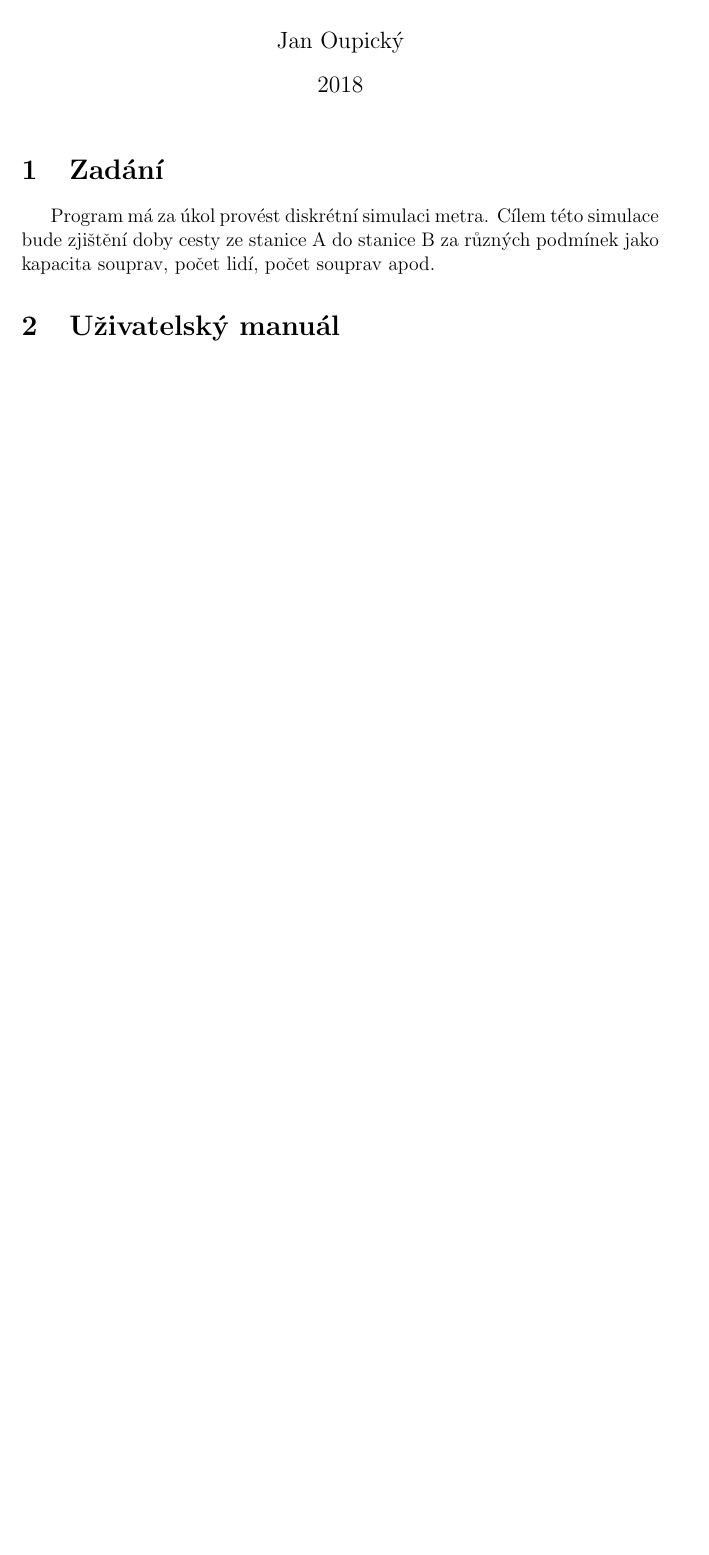
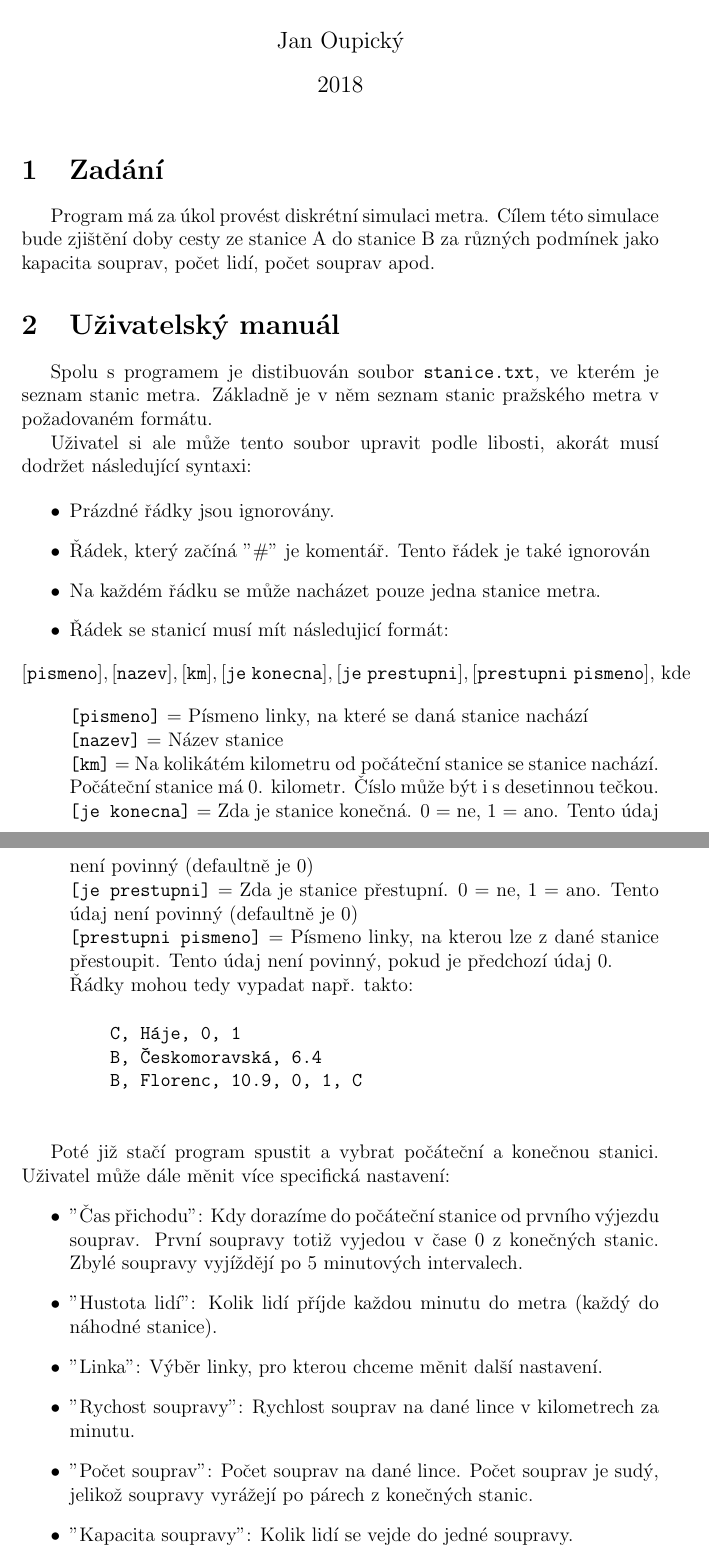
Before and after one commit to Honzaik/MetroSim, a LaTeX document (documentation.tex): part of the page before the commit and two parts of pages 1 and 2 of 3 after it, the two joined at a grey line, cut so that both start at the same text, the shorter picture padded with empty space. Compiled offline with pdfLaTeX.

Commit message:
Dokumentace začátek.

```diff
--- a/documentation.tex
+++ b/documentation.tex
@@ -1,6 +1,11 @@
 \documentclass[12pt, a4paper]{article}
 \usepackage[utf8]{inputenc}
 \usepackage{indentfirst} %indentace prvního odstavce
+\usepackage{url}
+\usepackage{amsmath}
+\usepackage{graphicx}
+\graphicspath{ {doc-img/} }
+
 \title{OOP Zápočtový program - Diskrétní simulace metra}
 \author{Jan Oupický}
 \date{2018}
@@ -14,5 +19,40 @@ Program má za úkol provést diskrétní simulaci metra. Cílem této simulace
 
 \section{Uživatelský manuál}
 
+Spolu s programem je distibuován soubor \url{stanice.txt}, ve kterém je seznam stanic metra. Základně je v něm seznam stanic pražského metra v požadovaném formátu.
 
+Uživatel si ale může tento soubor upravit podle libosti, akorát musí dodržet následující syntaxi:
 
+\begin{itemize}
+    \item Prázdné řádky jsou ignorovány.
+    \item Řádek, který začíná "\#" je komentář. Tento řádek je také ignorován
+    \item Na každém řádku se může nacházet pouze jedna stanice metra.
+    \item Řádek se stanicí musí mít následujicí formát:
+    \[ % hack pro posunuti doleva
+    \displayindent0pt
+    \displaywidth\textwidth
+    \mathtt{[pismeno], [nazev], [km], [je\;konecna], [je\;prestupni], [prestupni\;pismeno]}\text{, kde}
+    \]
+    \texttt{[pismeno]} = Písmeno linky, na které se daná stanice nachází\\
+    \texttt{[nazev]} = Název stanice\\
+    \texttt{[km]} = Na kolikátém kilometru od počáteční stanice se stanice nachází. Počáteční stanice má 0. kilometr. Číslo může být i s desetinnou tečkou.\\
+    \texttt{[je konecna]} = Zda je stanice konečná. 0 = ne, 1 = ano. Tento údaj není povinný (defaultně je 0)\\
+    \texttt{[je prestupni]} = Zda je stanice přestupní. 0 = ne, 1 = ano. Tento údaj není povinný (defaultně je 0)\\
+    \texttt{[prestupni pismeno]} = Písmeno linky, na kterou lze z dané stanice přestoupit. Tento údaj není povinný, pokud je předchozí údaj 0.\\
+    Řádky mohou tedy vypadat např. takto:
+    \begin{verbatim}
+    C, Háje, 0, 1
+    B, Českomoravská, 6.4
+    B, Florenc, 10.9, 0, 1, C
+    \end{verbatim}
+\end{itemize}
+
+Poté již stačí program spustit a vybrat počáteční a konečnou stanici. Uživatel může dále měnit více specifická nastavení:
+\begin{itemize}
+    \item "Čas přichodu": Kdy dorazíme do počáteční stanice od prvního výjezdu souprav. První soupravy totiž vyjedou v čase 0 z konečných stanic. Zbylé soupravy vyjíždějí po 5 minutových intervalech.
+    \item "Hustota lidí": Kolik lidí příjde každou minutu do metra (každý do náhodné stanice).
+    \item "Linka": Výběr linky, pro kterou chceme měnit další nastavení.
+    \item "Rychost soupravy": Rychlost souprav na dané lince v kilometrech za minutu.
+    \item "Počet souprav": Počet souprav na dané lince. Počet souprav je sudý, jelikož soupravy vyrážejí po párech z konečných stanic.
+    \item "Kapacita soupravy": Kolik lidí se vejde do jedné soupravy.
+    \item "Doba čekání ve stanici": Jak dlouho souprava čeká ve stanici v minutách.
```
Also changed, not shown: MetroSim/stanice.txt (+1 -1 lines), doc-img/obr1.png (added), documentation.pdf, documentation.tex (12 more changed lines), 1 other file.
